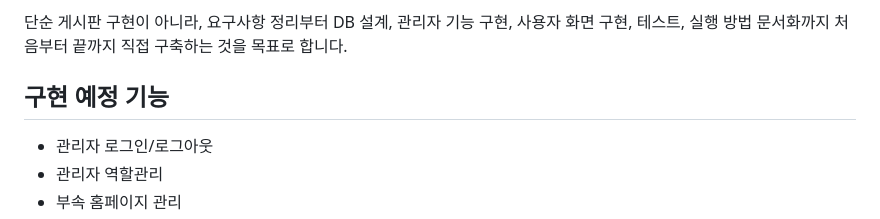
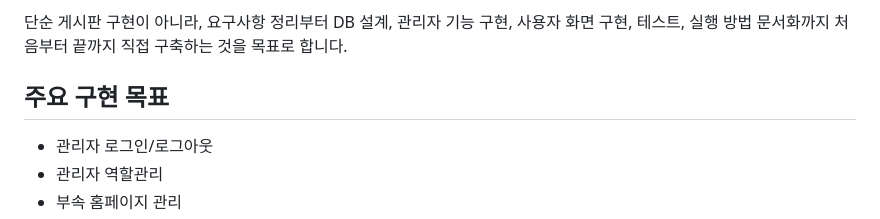
Before and after one commit to kimsixsue/university-cms-php, a Markdown page: README.md, the part around the change. Rendered like a GitHub page.

Commit message:
Update section title from '구현 예정 기능' to '주요 구현 목표'

```diff
--- a/README.md
+++ b/README.md
@@ -10,7 +10,7 @@ PHP·MySQL 기반 대학 부속홈페이지 통합관리 CMS 프로젝트입니
 
 단순 게시판 구현이 아니라, 요구사항 정리부터 DB 설계, 관리자 기능 구현, 사용자 화면 구현, 테스트, 실행 방법 문서화까지 처음부터 끝까지 직접 구축하는 것을 목표로 합니다.
 
-## 구현 예정 기능
+## 주요 구현 목표
 
 * 관리자 로그인/로그아웃
 * 관리자 역할관리
```
